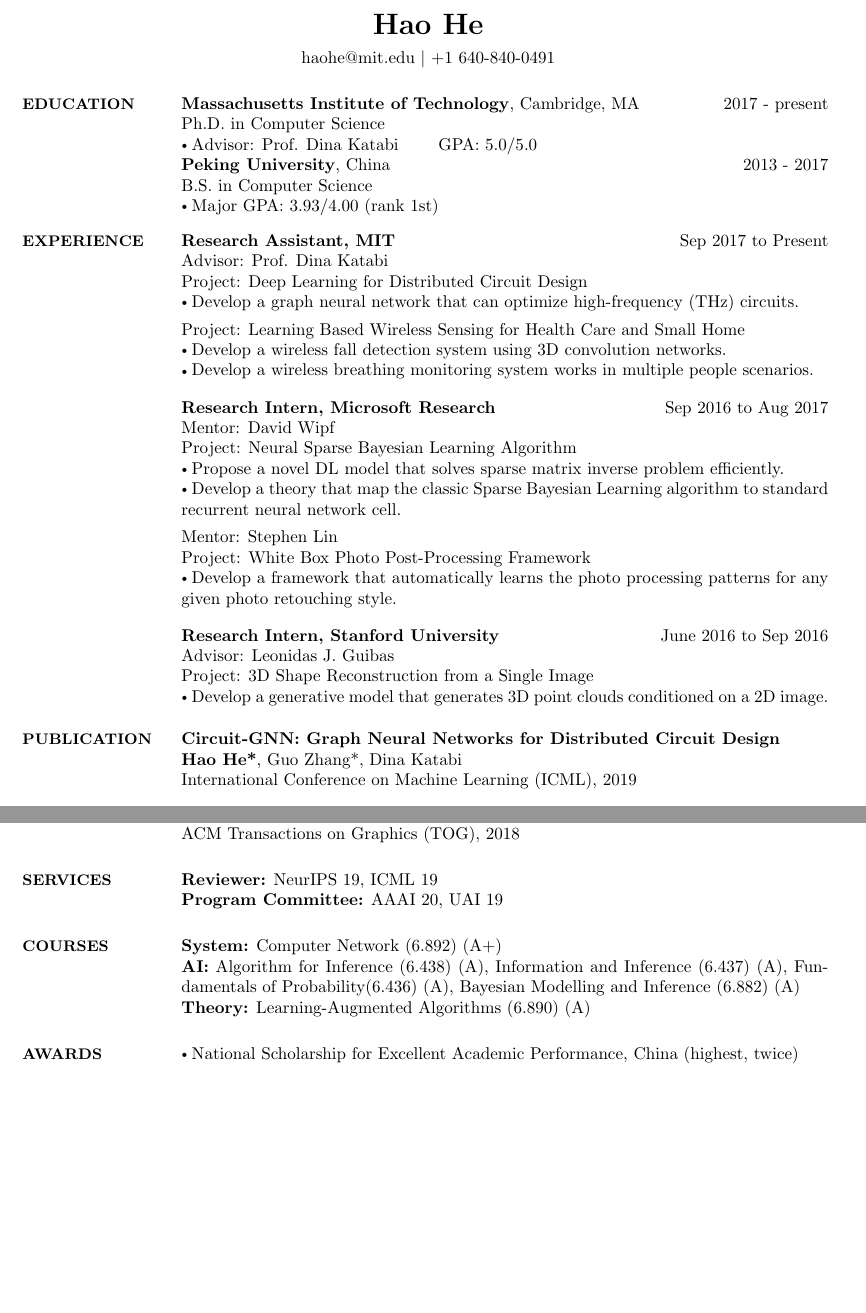
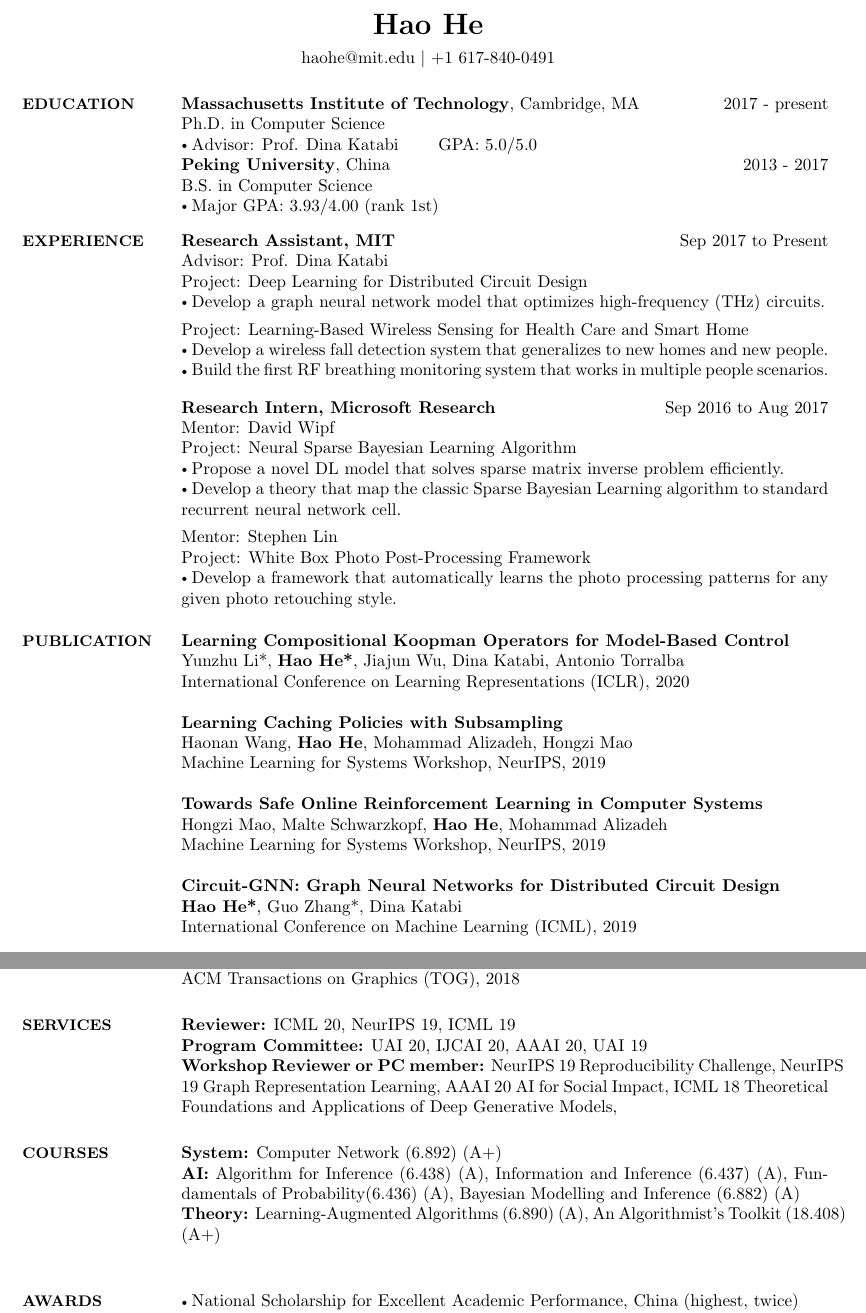
Before and after one commit to hehaodele/resume, a LaTeX CV (resume.tex): two parts of pages 1 and 2 of 2, joined at a grey line, cut so that both start at the same text, the shorter picture padded with empty space. Compiled offline with pdfLaTeX.

Commit message:
add paper

```diff
--- a/resume.tex
+++ b/resume.tex
@@ -70,7 +70,7 @@
 % -email addresses
 % -linked-in profile
 
-\address{ \href{mailto:haohe@mit.edu}{haohe@mit.edu} $\mid$ {+1\ 640-840-0491} }
+\address{ \href{mailto:haohe@mit.edu}{haohe@mit.edu} $\mid$ {+1\ 617-840-0491} }
 
 %-------------------------------------------------------------------------------
 
@@ -116,12 +116,12 @@ B.S. in Computer Science
 \begin{position}
     Advisor: Prof. Dina Katabi \\
     Project: Deep Learning for Distributed Circuit Design \\
-    \Bullet{Develop a graph neural network that can optimize high-frequency (THz) circuits.}
+    \Bullet{Develop a graph neural network model that optimizes high-frequency (THz) circuits.}
 
     \vspace{-7mm}
-    Project: Learning Based Wireless Sensing for Health Care and Small Home \\
-    \Bullet{Develop a wireless fall detection system using 3D convolution networks.}
-    \Bullet{Develop a wireless breathing monitoring system works in multiple people scenarios.}
+    Project: Learning-Based Wireless Sensing for Health Care and Smart Home \\
+    \Bullet{Develop a wireless fall detection system that generalizes to new homes and new people.}
+    \Bullet{Build the first RF breathing monitoring system that works in multiple people scenarios.}
 \end{position}
 \vspace{-5mm}
 
@@ -144,20 +144,32 @@ B.S. in Computer Science
 
 % \employer{Employer One}
 % \location{Location One}
-\dates{June 2016 to Sep 2016}
-\title{\textbf{Research Intern, Stanford University}}
-\begin{position}
-    Advisor: Leonidas J. Guibas \\
-    Project: 3D Shape Reconstruction from a Single Image \\
-    \Bullet{Develop a generative model that generates 3D point clouds conditioned on a 2D image.}
-\end{position}
+% \dates{June 2016 to Sep 2016}
+% \title{\textbf{Research Intern, Stanford University}}
+% \begin{position}
+%     Advisor: Leonidas J. Guibas \\
+%     Project: 3D Shape Reconstruction from a Single Image \\
+%     \Bullet{Develop a generative model that generates 3D point clouds conditioned on a 2D image.}
+% \end{position}
 %-------------------------------------------------------------------------------
-\vspace{-5mm}
+% \vspace{-5mm}
 
 %-------------------------------------------------------------------------------
 %	PUBLICATION SECTION
 %-------------------------------------------------------------------------------
 \section{PUBLICATION}
+\textbf{Learning Compositional Koopman Operators for Model-Based Control}\\
+Yunzhu Li*, \textbf{Hao He*}, Jiajun Wu, Dina Katabi, Antonio Torralba\\
+International Conference on Learning Representations (ICLR), 2020
+
+\textbf{Learning Caching Policies with Subsampling}\\
+Haonan Wang, \textbf{Hao He}, Mohammad Alizadeh, Hongzi Mao\\
+Machine Learning for Systems Workshop, NeurIPS, 2019
+
+\textbf{Towards Safe Online Reinforcement Learning in Computer Systems}\\
+Hongzi Mao, Malte Schwarzkopf, \textbf{Hao He}, Mohammad Alizadeh\\
+Machine Learning for Systems Workshop, NeurIPS, 2019
+
 \textbf{Circuit-GNN: Graph Neural Networks for Distributed Circuit Design}\\
 \textbf{Hao He*}, Guo Zhang*, Dina Katabi\\
 International Conference on Machine Learning (ICML), 2019
@@ -193,8 +205,9 @@ ACM Transactions on Graphics (TOG), 2018
 %	SERVICES SECTION
 %-------------------------------------------------------------------------------
 \section{SERVICES}
-\textbf{Reviewer:} NeurIPS 19, ICML 19\\
-\textbf{Program Committee:} AAAI 20, UAI 19
+\textbf{Reviewer:} ICML 20, NeurIPS 19, ICML 19\\
+\textbf{Program Committee:} UAI 20, IJCAI 20, AAAI 20, UAI 19\\
+\textbf{Workshop Reviewer or PC member:} NeurIPS 19 Reproducibility Challenge, NeurIPS 19 Graph Representation Learning, AAAI 20 AI for Social Impact, ICML 18 Theoretical Foundations and Applications of Deep Generative Models,
 
 %-------------------------------------------------------------------------------
 %	COURSES SECTION
@@ -202,7 +215,7 @@ ACM Transactions on Graphics (TOG), 2018
 \section{COURSES}
 \textbf{System:} Computer Network (6.892) (A+) \\
 \textbf{AI:} Algorithm for Inference (6.438) (A), Information and Inference (6.437) (A), Fundamentals of Probability(6.436) (A), Bayesian Modelling and Inference (6.882) (A) \\
-\textbf{Theory:} Learning-Augmented Algorithms (6.890) (A)
+\textbf{Theory:} Learning-Augmented Algorithms (6.890) (A), An Algorithmist's Toolkit (18.408) (A+)\\
 %-------------------------------------------------------------------------------
 
 %-------------------------------------------------------------------------------
```
Also changed, not shown: resume.pdf, 3 other files.
